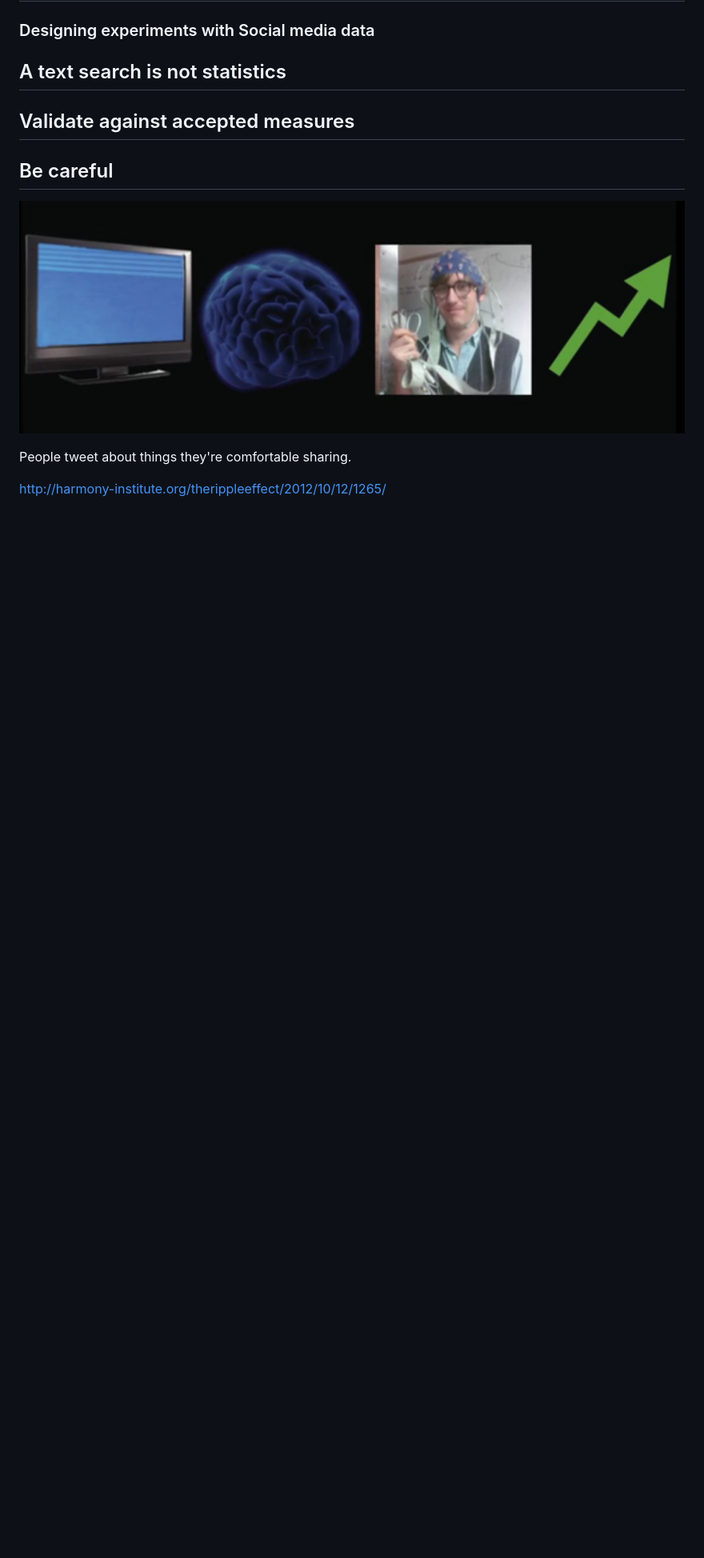
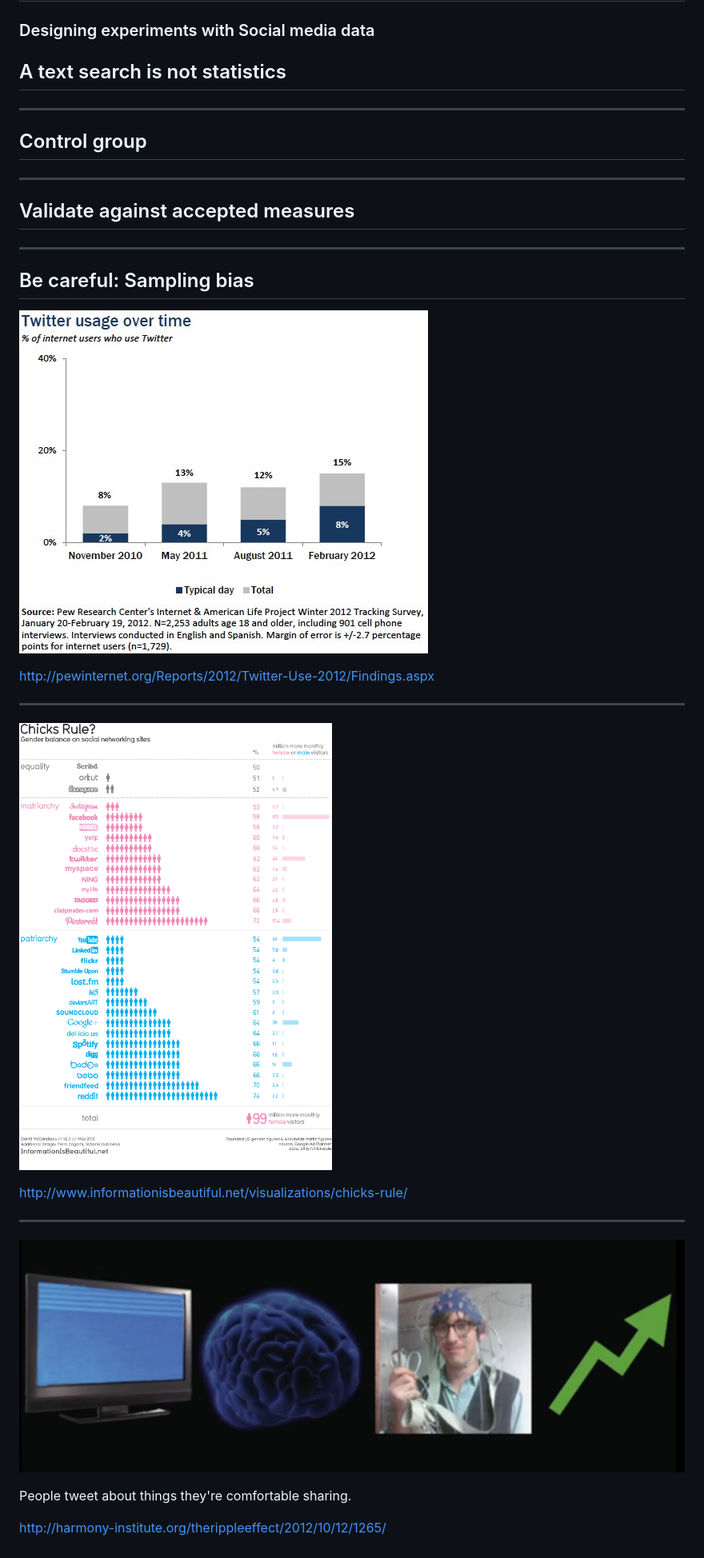
Before and after one commit to tlevine/social-media-public-data, a Markdown page: readme.md, the part around the change printed below. Shown: that part at 80% size. Drawn GitHub-style; pictures changed too: gender.png (added), pew.png (added); blank space fills up the shorter version.

Commit message:
aoeu

```diff
--- a/readme.md
+++ b/readme.md
@@ -184,12 +184,32 @@ the stuff we collect to fit our curiousity.
 ## A text search is not statistics
 
 
+---
+
+## Control group
+
+
+---
 
 ## Validate against accepted measures
 
 
 
-## Be careful
+---
+
+## Be careful: Sampling bias
+
+![](pew.png)
+
+http://pewinternet.org/Reports/2012/Twitter-Use-2012/Findings.aspx
+
+---
+
+![](gender.png)
+
+http://www.informationisbeautiful.net/visualizations/chicks-rule/
+
+---
 
 ![](brain.png)
 
```
Also changed, not shown: other parts of readme.md (+2 -0 lines).
